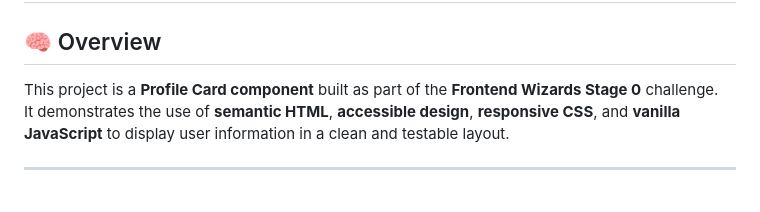
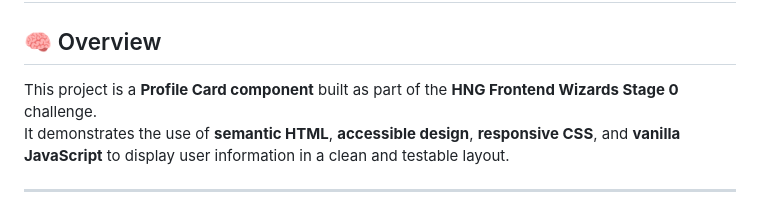
Before and after one commit to Sulaimon-Ola/testable-profile-card, a Markdown page: README.md, the part around the change. Rendered like a GitHub page.

Commit message:
modified

```diff
--- a/README.md
+++ b/README.md
@@ -2,7 +2,7 @@
 
 ## 🧠 Overview
 
-This project is a **Profile Card component** built as part of the **Frontend Wizards Stage 0** challenge.
+This project is a **Profile Card component** built as part of the **HNG Frontend Wizards Stage 0** challenge.
 It demonstrates the use of **semantic HTML**, **accessible design**, **responsive CSS**, and **vanilla JavaScript** to display user information in a clean and testable layout.
 
 ---
```
